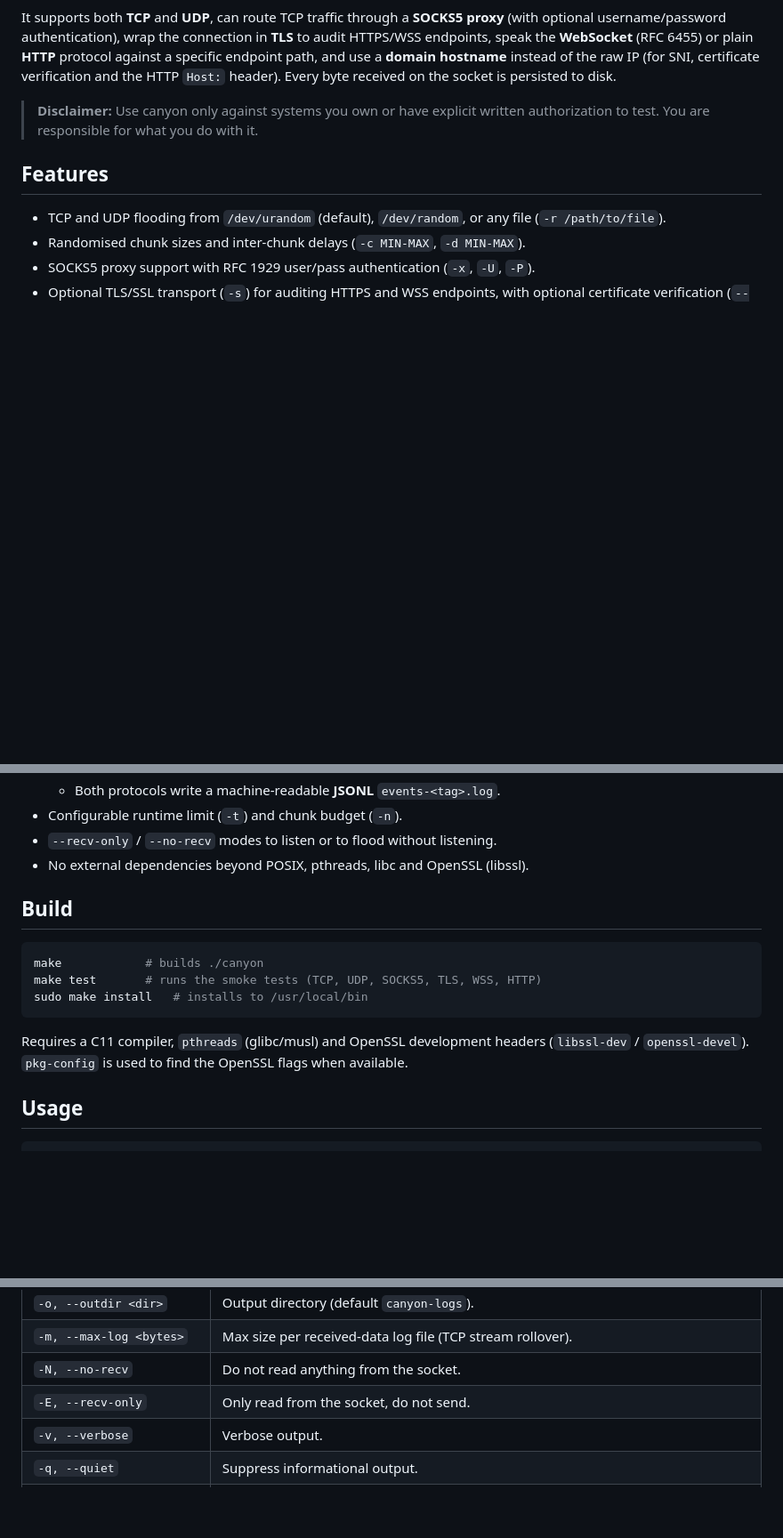
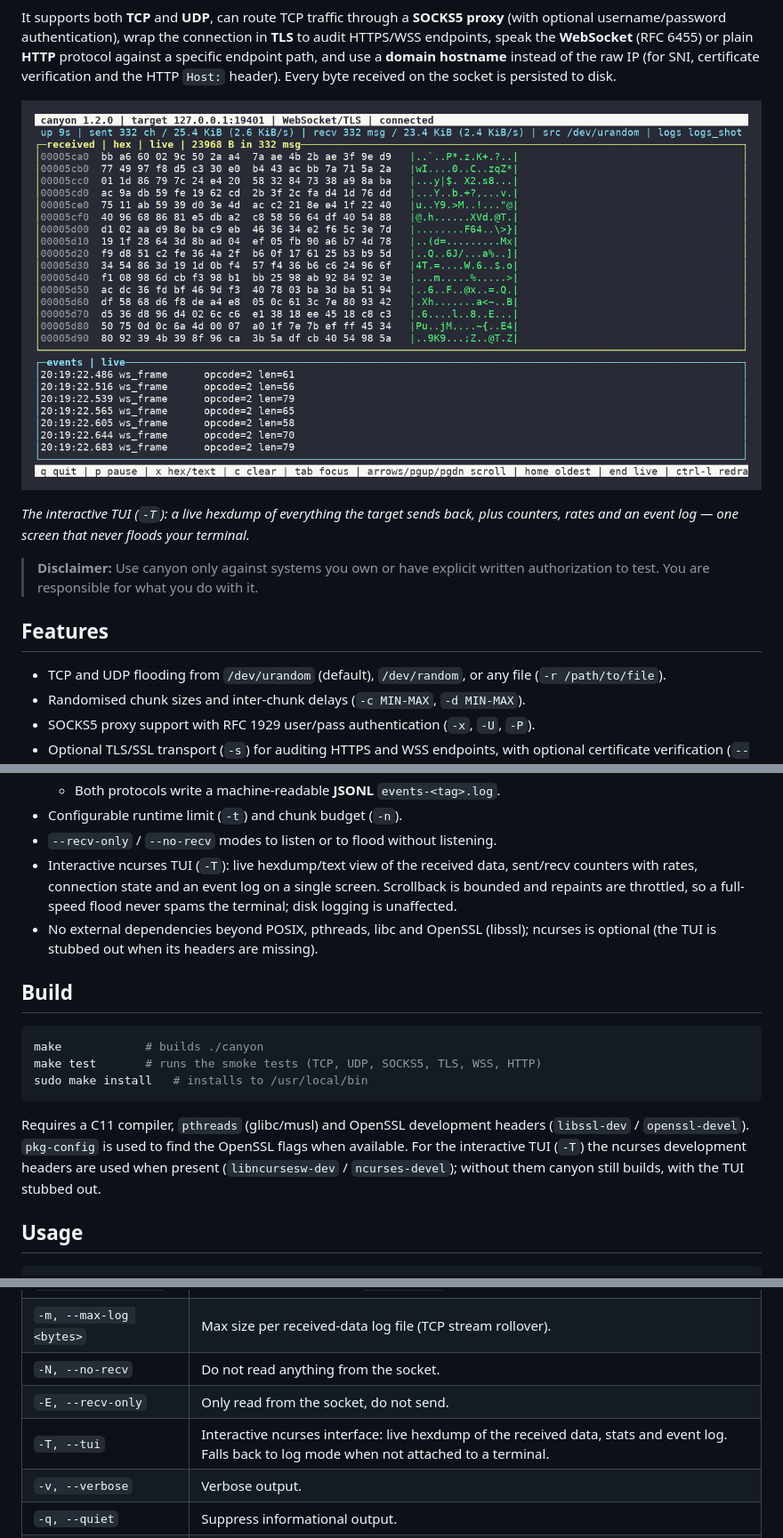
Before and after one commit to manalejandro/canyon, a Markdown page: README.md, 3 parts joined by grey strips. Shown at 89% size. Drawn GitHub-style; pictures changed too: docs/tui.png (added); blank space fills up the shorter version.

```diff
--- a/README.md
+++ b/README.md
@@ -14,6 +14,12 @@ connection in **TLS** to audit HTTPS/WSS endpoints, speak the **WebSocket**
 use a **domain hostname** instead of the raw IP (for SNI, certificate
 verification and the HTTP `Host:` header). Every byte received on the socket
 is persisted to disk.
+
+![canyon interactive TUI](docs/tui.png)
+
+*The interactive TUI (`-T`): a live hexdump of everything the target sends
+back, plus counters, rates and an event log — one screen that never floods
+your terminal.*
 
 > **Disclaimer:** Use canyon only against systems you own or have explicit
 > written authorization to test. You are responsible for what you do with it.
@@ -39,7 +45,12 @@ is persisted to disk.
   - Both protocols write a machine-readable **JSONL** `events-<tag>.log`.
 - Configurable runtime limit (`-t`) and chunk budget (`-n`).
 - `--recv-only` / `--no-recv` modes to listen or to flood without listening.
-- No external dependencies beyond POSIX, pthreads, libc and OpenSSL (libssl).
+- Interactive ncurses TUI (`-T`): live hexdump/text view of the received
+  data, sent/recv counters with rates, connection state and an event log on
+  a single screen. Scrollback is bounded and repaints are throttled, so a
+  full-speed flood never spams the terminal; disk logging is unaffected.
+- No external dependencies beyond POSIX, pthreads, libc and OpenSSL (libssl);
+  ncurses is optional (the TUI is stubbed out when its headers are missing).
 
 ## Build
 
@@ -51,7 +62,9 @@ sudo make install   # installs to /usr/local/bin
 
 Requires a C11 compiler, `pthreads` (glibc/musl) and OpenSSL development
 headers (`libssl-dev` / `openssl-devel`). `pkg-config` is used to find the
-OpenSSL flags when available.
+OpenSSL flags when available. For the interactive TUI (`-T`) the ncurses
+development headers are used when present (`libncursesw-dev` /
+`ncurses-devel`); without them canyon still builds, with the TUI stubbed out.
 
 ## Usage
 
@@ -92,6 +105,7 @@ The only required option is the target port. A target host defaults to
 | `-m, --max-log <bytes>` | Max size per received-data log file (TCP stream rollover). |
 | `-N, --no-recv` | Do not read anything from the socket. |
 | `-E, --recv-only` | Only read from the socket, do not send. |
+| `-T, --tui` | Interactive ncurses interface: live hexdump of the received data, stats and event log. Falls back to log mode when not attached to a terminal. |
 | `-v, --verbose` | Verbose output. |
 | `-q, --quiet` | Suppress informational output. |
 | `-V, --version` | Print version and exit. |
```
Also changed, not shown: other parts of README.md (+45 -1 lines), 8 other files.
